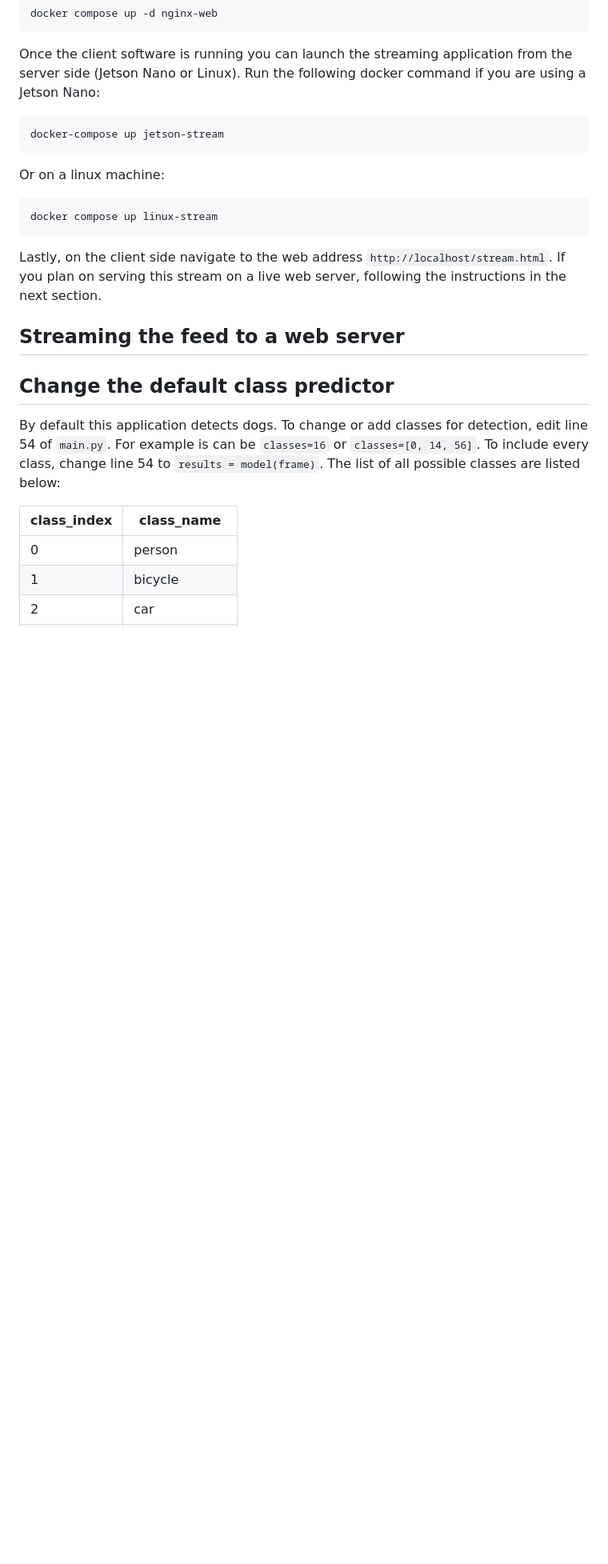
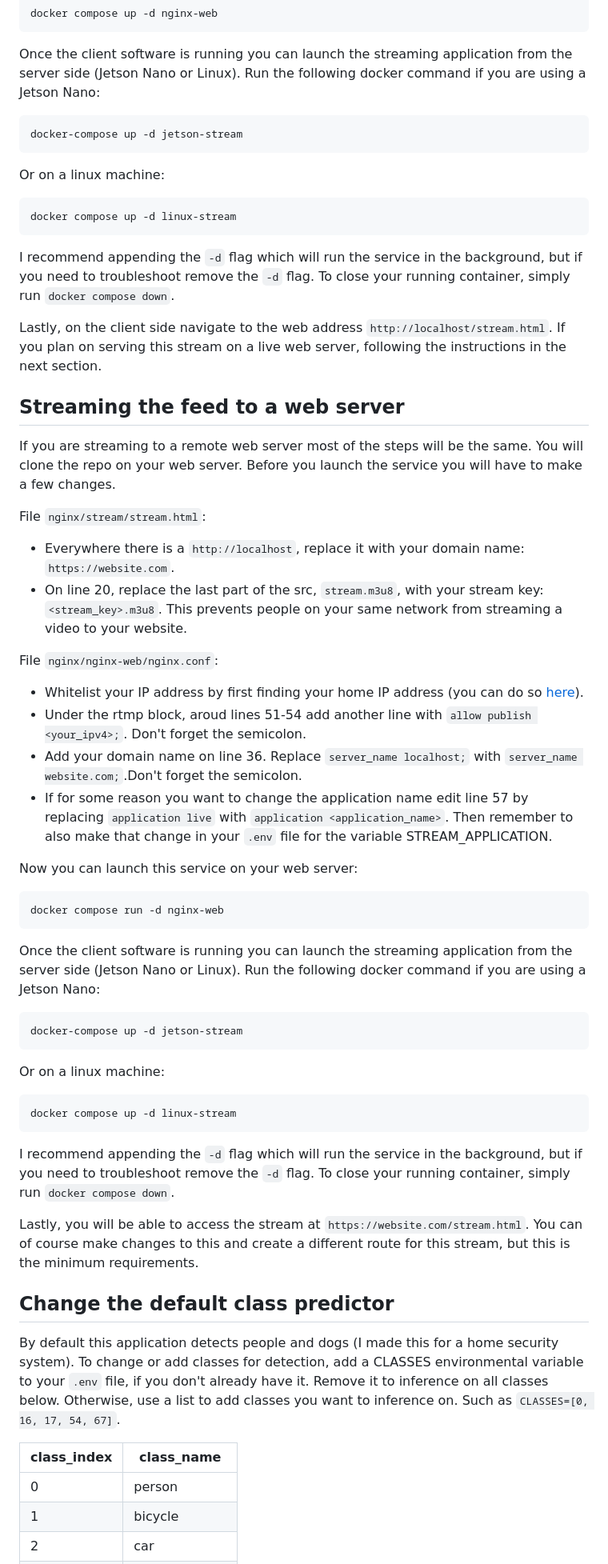
Before and after one commit to rcland12/holly-stream, a Markdown page: README.md, the part around the change printed below. Shown: that part at 80% size. Drawn GitHub-style; blank space fills up the shorter version.

Commit message:
final rough draft of the README

````diff
--- a/README.md
+++ b/README.md
@@ -179,22 +186,55 @@ docker compose up -d nginx-web
 Once the client software is running you can launch the streaming application from the server side (Jetson Nano or Linux). Run the following docker command if you are using a Jetson Nano:
 
 ```bash
-docker-compose up jetson-stream
+docker-compose up -d jetson-stream
 ```
 
 Or on a linux machine:
 ```bash
-docker compose up linux-stream
+docker compose up -d linux-stream
 ```
+
+I recommend appending the `-d` flag which will run the service in the background, but if you need to troubleshoot remove the `-d` flag. To close your running container, simply run `docker compose down`.
 
 Lastly, on the client side navigate to the web address `http://localhost/stream.html`. If you plan on serving this stream on a live web server, following the instructions in the next section.
 
 ## Streaming the feed to a web server
+If you are streaming to a remote web server most of the steps will be the same. You will clone the repo on your web server. Before you launch the service you will have to make a few changes.
 
+File `nginx/stream/stream.html`:
+- Everywhere there is a `http://localhost`, replace it with your domain name: `https://website.com`.
+- On line 20, replace the last part of the src, `stream.m3u8`, with your stream key: `<stream_key>.m3u8`. This prevents people on your same network from streaming a video to your website.
+
+File `nginx/nginx-web/nginx.conf`:
+- Whitelist your IP address by first finding your home IP address (you can do so [here](https://whatismyipaddress.com/)).
+- Under the rtmp block, aroud lines 51-54 add another line with `allow publish <your_ipv4>;`. Don't forget the semicolon.
+- Add your domain name on line 36. Replace `server_name localhost;` with `server_name website.com;`.Don't forget the semicolon.
+- If for some reason you want to change the application name edit line 57 by replacing `application live` with `application <application_name>`. Then remember to also make that change in your `.env` file for the variable STREAM_APPLICATION.
+
+Now you can launch this service on your web server:
+
+```bash
+docker compose run -d nginx-web
+```
+
+Once the client software is running you can launch the streaming application from the server side (Jetson Nano or Linux). Run the following docker command if you are using a Jetson Nano:
+
+```bash
+docker-compose up -d jetson-stream
+```
+
+Or on a linux machine:
+```bash
+docker compose up -d linux-stream
+```
+
+I recommend appending the `-d` flag which will run the service in the background, but if you need to troubleshoot remove the `-d` flag. To close your running container, simply run `docker compose down`.
+
+Lastly, you will be able to access the stream at `https://website.com/stream.html`. You can of course make changes to this and create a different route for this stream, but this is the minimum requirements.
 
 
 ## Change the default class predictor
-By default this application detects dogs. To change or add classes for detection, edit line 54 of `main.py`. For example is can be `classes=16` or `classes=[0, 14, 56]`. To include every class, change line 54 to `results = model(frame)`. The list of all possible classes are listed below:
+By default this application detects people and dogs (I made this for a home security system). To change or add classes for detection, add a CLASSES environmental variable to your `.env` file, if you don't already have it. Remove it to inference on all classes below. Otherwise, use a list to add classes you want to inference on. Such as `CLASSES=[0, 16, 17, 54, 67]`.
 
 | class_index  | class_name     |
 |--------------|----------------|
````
Also changed, not shown: other parts of README.md (+35 -28 lines).
